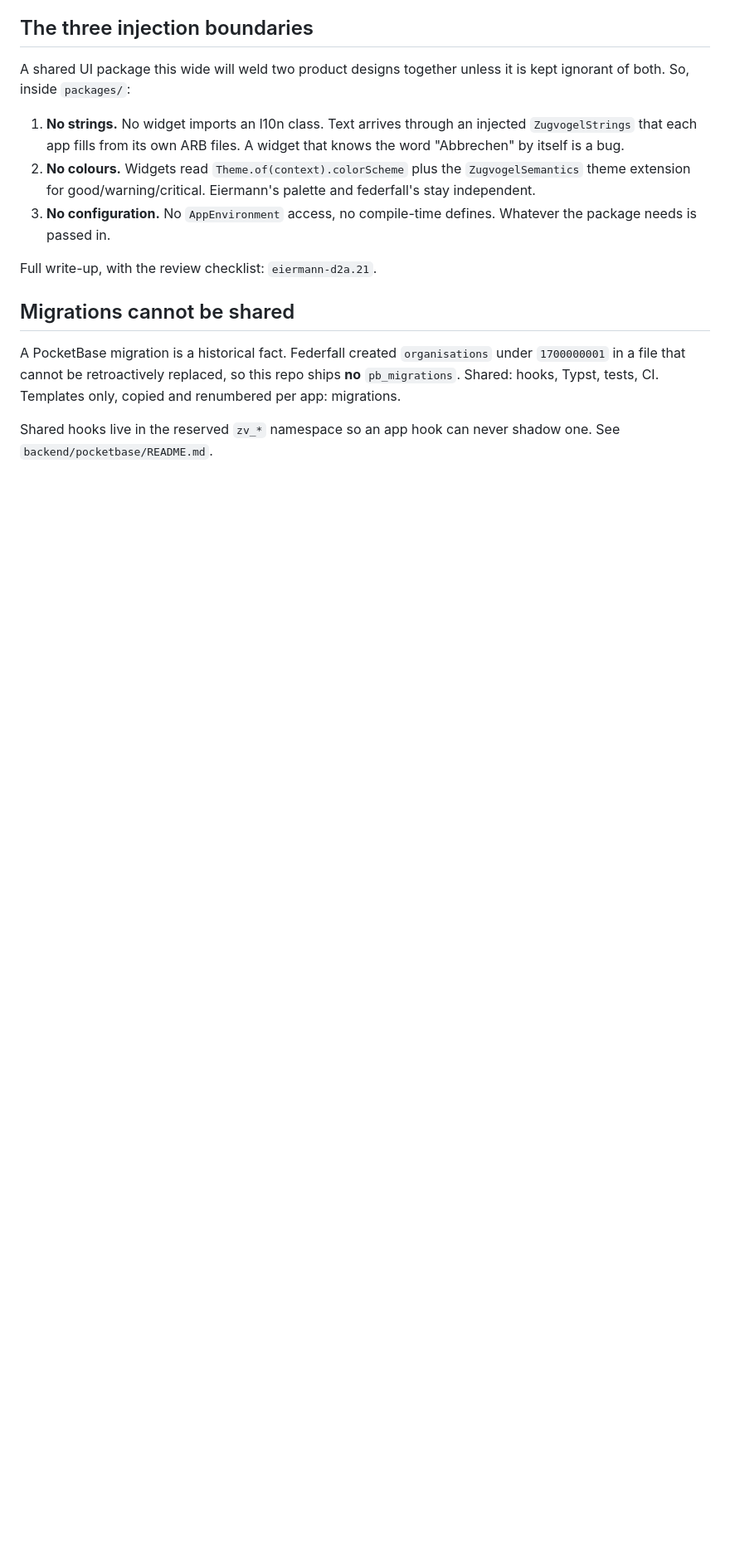
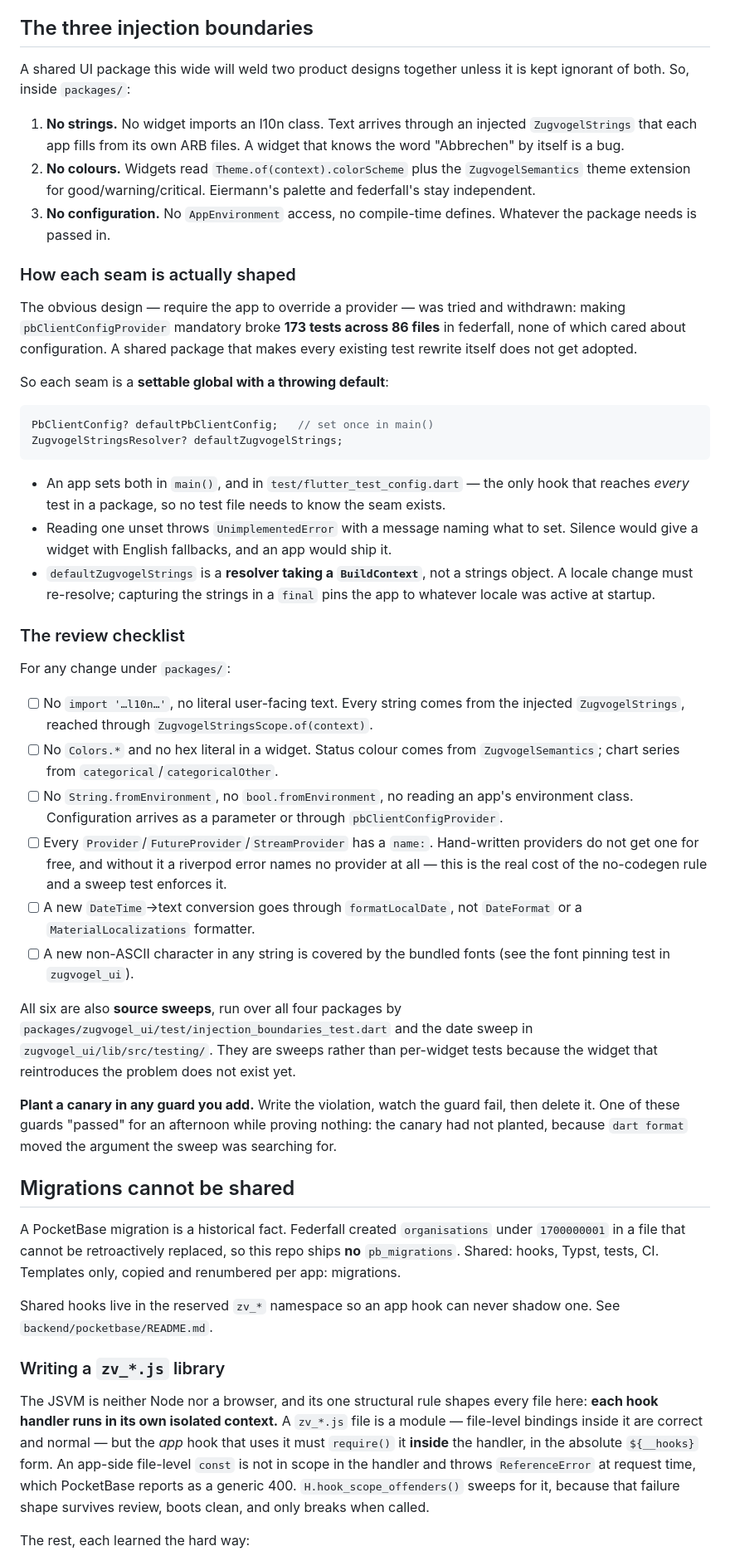
Before and after one commit to jhbruhn/zugvogel, a Markdown page: CLAUDE.md, the part around one of its changes. Shown at 83% size. Drawn GitHub-style; blank space fills up the shorter version.

````diff
--- a/CLAUDE.md
+++ b/CLAUDE.md
@@ -27,7 +27,60 @@ is kept ignorant of both. So, inside `packages/`:
 3. **No configuration.** No `AppEnvironment` access, no compile-time defines.
    Whatever the package needs is passed in.
 
-Full write-up, with the review checklist: `eiermann-d2a.21`.
+### How each seam is actually shaped
+
+The obvious design — require the app to override a provider — was tried and
+withdrawn: making `pbClientConfigProvider` mandatory broke **173 tests across
+86 files** in federfall, none of which cared about configuration. A shared
+package that makes every existing test rewrite itself does not get adopted.
+
+So each seam is a **settable global with a throwing default**:
+
+```dart
+PbClientConfig? defaultPbClientConfig;   // set once in main()
+ZugvogelStringsResolver? defaultZugvogelStrings;
+```
+
+- An app sets both in `main()`, and in `test/flutter_test_config.dart` — the
+  only hook that reaches *every* test in a package, so no test file needs to
+  know the seam exists.
+- Reading one unset throws `UnimplementedError` with a message naming what to
+  set. Silence would give a widget with English fallbacks, and an app would
+  ship it.
+- `defaultZugvogelStrings` is a **resolver taking a `BuildContext`**, not a
+  strings object. A locale change must re-resolve; capturing the strings in a
+  `final` pins the app to whatever locale was active at startup.
+
+### The review checklist
+
+For any change under `packages/`:
+
+- [ ] No `import '…l10n…'`, no literal user-facing text. Every string comes
+      from the injected `ZugvogelStrings`, reached through
+      `ZugvogelStringsScope.of(context)`.
+- [ ] No `Colors.*` and no hex literal in a widget. Status colour comes from
+      `ZugvogelSemantics`; chart series from `categorical`/`categoricalOther`.
+- [ ] No `String.fromEnvironment`, no `bool.fromEnvironment`, no reading an
+      app's environment class. Configuration arrives as a parameter or through
+      `pbClientConfigProvider`.
+- [ ] Every `Provider`/`FutureProvider`/`StreamProvider` has a `name:`.
+      Hand-written providers do not get one for free, and without it a riverpod
+      error names no provider at all — this is the real cost of the no-codegen
+      rule and a sweep test enforces it.
+- [ ] A new `DateTime`→text conversion goes through `formatLocalDate`, not
+      `DateFormat` or a `MaterialLocalizations` formatter.
+- [ ] A new non-ASCII character in any string is covered by the bundled fonts
+      (see the font pinning test in `zugvogel_ui`).
+
+All six are also **source sweeps**, run over all four packages by
+`packages/zugvogel_ui/test/injection_boundaries_test.dart` and the date sweep
+in `zugvogel_ui/lib/src/testing/`. They are sweeps rather than per-widget tests
+because the widget that reintroduces the problem does not exist yet.
+
+**Plant a canary in any guard you add.** Write the violation, watch the guard
+fail, then delete it. One of these guards "passed" for an afternoon while
+proving nothing: the canary had not planted, because `dart format` moved the
+argument the sweep was searching for.
 
 ## Migrations cannot be shared
 
@@ -38,3 +91,17 @@ only, copied and renumbered per app: migrations.
 
 Shared hooks live in the reserved `zv_*` namespace so an app hook can never
 shadow one. See `backend/pocketbase/README.md`.
+
+### Writing a `zv_*.js` library
+
+The JSVM is neither Node nor a browser, and its one structural rule shapes every
+file here: **each hook handler runs in its own isolated context.** A `zv_*.js`
+file is a module — file-level bindings inside it are correct and normal — but
+the *app* hook that uses it must `require()` it **inside** the handler, in the
+absolute `${__hooks}` form. An app-side file-level `const` is not in scope in
+the handler and throws `ReferenceError` at request time, which PocketBase
+reports as a generic 400. `H.hook_scope_offenders()` sweeps for it, because that
+failure shape survives review, boots clean, and only breaks when called.
+
+The rest, each learned the hard way:
+
````
Also changed, not shown: other parts of CLAUDE.md (+44 -1 lines), AGENTS.md (added, +1 -0 lines).
